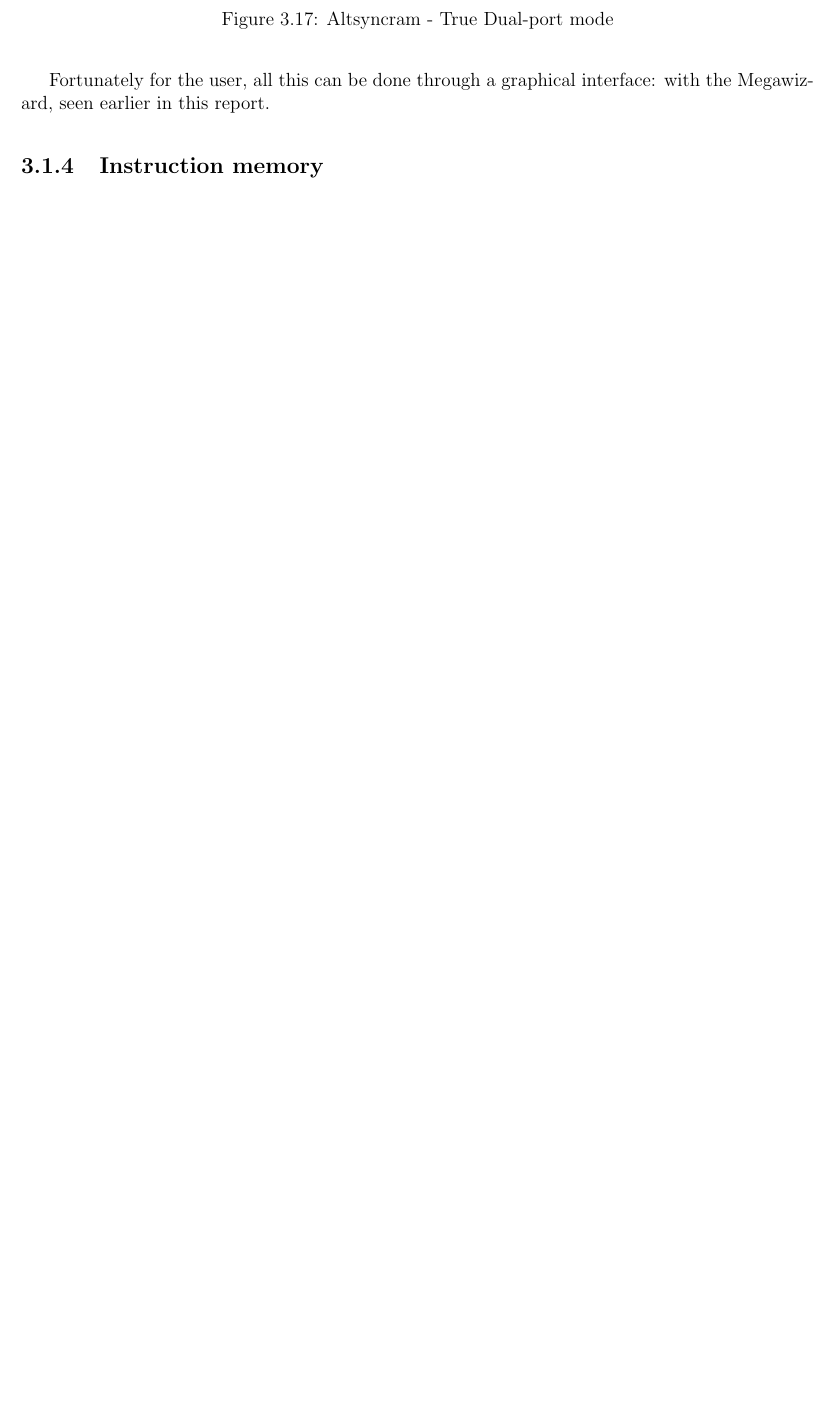
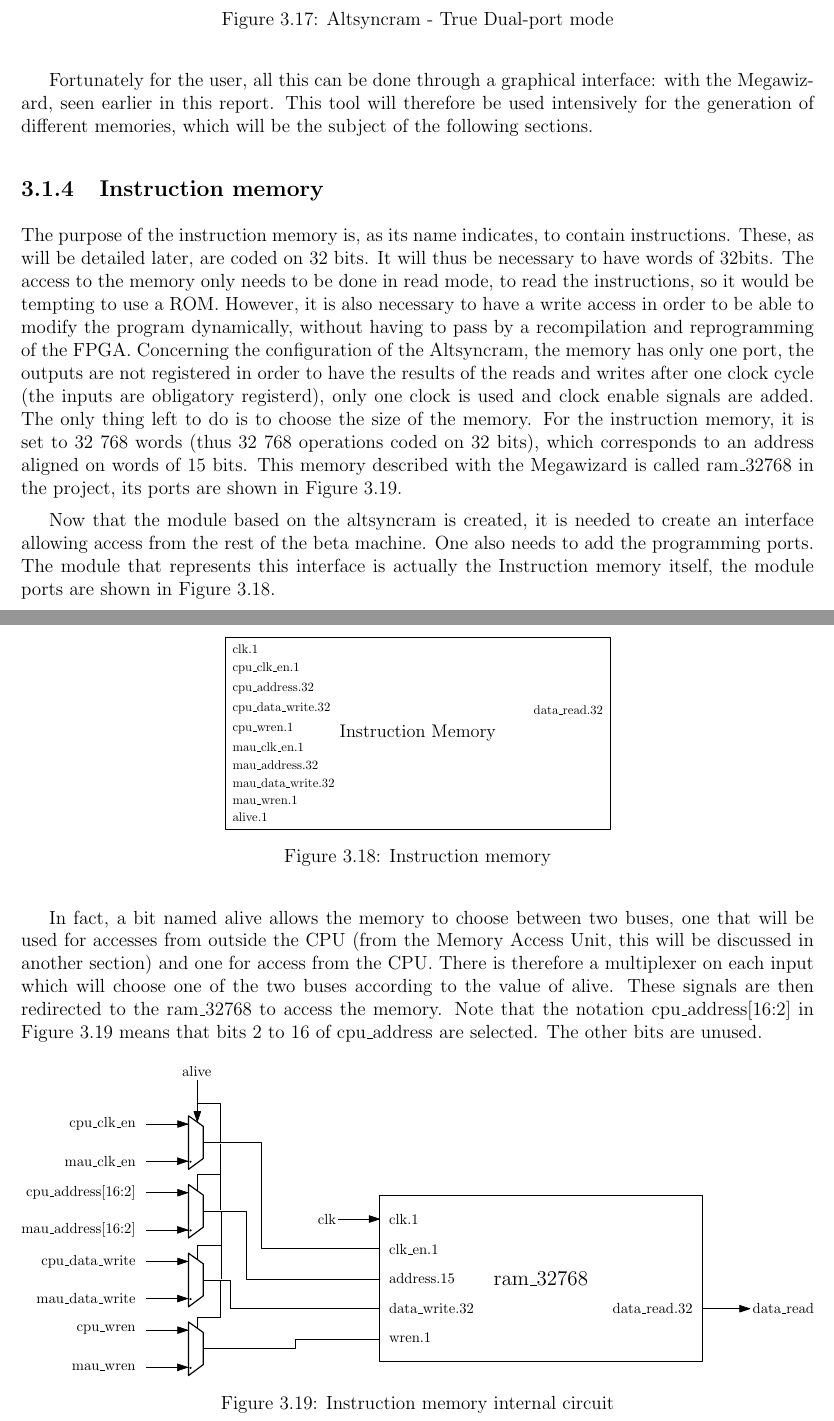
Before and after one commit to AnotherGitAccount/TFE, a LaTeX thesis (latex/main.tex, which reads latex/Chapter3-CPU/cpu.tex): part of page 32 of 39 before the commit and two parts of pages 32 and 33 of 41 after it, the two joined at a grey line, cut so that both start at the same text, the shorter picture padded with empty space. Compiled offline with pdfLaTeX.

Commit message:
Instruction memory

```diff
--- a/latex/Chapter3-CPU/cpu.tex
+++ b/latex/Chapter3-CPU/cpu.tex
@@ -292,15 +292,61 @@ not be used and the write enable will be put at the ground, in the low state).
 \end{figure}
 
 Fortunately for the user, all this can be done through a graphical interface: with the Megawizard,
-seen earlier in this report.
+seen earlier in this report. This tool will therefore be used intensively for the generation of
+different memories, which will be the subject of the following sections.
 
 \subsection{Instruction memory}
 
+The purpose of the instruction memory is, as its name indicates, to contain instructions. These, as
+will be detailed later, are coded on 32 bits. It will thus be necessary to have words of 32bits. The
+access to the memory only needs to be done in read mode, to read the instructions, so it would be tempting
+to use a ROM. However, it is also necessary to have a write access in order to be able to modify the
+program dynamically, without having to pass by a recompilation and reprogramming of the FPGA.
+Concerning the configuration of the Altsyncram, the
+memory has only one port, the outputs are not registered in order to have the results of the reads
+and writes after one clock cycle (the inputs are obligatory registerd), only one clock is used and
+clock enable signals are added. The only thing left to do is to choose the size of the memory. For
+the instruction memory, it is set to 32 768 words (thus 32 768 operations coded on 32 bits), which
+corresponds to an address aligned on words of 15 bits. This memory described with the Megawizard
+is called ram\_32768 in the project, its ports are shown in Figure \ref{fig:components/im_in}.
+
+Now that the module based on the altsyncram is created, it is needed to create an interface allowing
+access from the rest of the beta machine. One also needs to add the programming ports. The
+module that represents this interface is actually the Instruction memory itself, the module ports
+are shown in Figure \ref{fig:components/im}.
+
+\begin{figure}[H]
+    \centering
+    \includegraphics[scale=0.8]{Chapter3-CPU/res/instruction_memory}
+    \caption{Instruction memory}
+    \label{fig:components/im}
+\end{figure}
+
+In fact, a bit named alive allows the memory to choose between two buses, one that will be used for
+accesses from outside the CPU (from the Memory Access Unit, this will be discussed in another
+section) and one for access from the CPU. There is therefore a multiplexer on each input which will
+choose one of the two buses according to the value of alive. These signals are then redirected to
+the ram\_32768 to access the memory. Note that the notation cpu\_address[16:2] in Figure \ref{fig:components/im_in}
+means that bits 2 to 16 of cpu\_address are selected. The other bits are unused.
+
+\begin{figure}[H]
+    \centering
+    \includegraphics[width=\linewidth]{Chapter3-CPU/res/instruction_memory_in}
+    \caption{Instruction memory internal circuit}
+    \label{fig:components/im_in}
+\end{figure}
+
 \subsection{Register file}
+
+
 
 \subsection{Data memory}
 
+
+
 \subsection{Control logic}
+
+
 
 \section{Instruction Set Architecture}
 \subsection{Instructions formats}
```
Also changed, not shown: latex/Chapter3-CPU/res/instruction_memory.eps (added), latex/Chapter3-CPU/res/instruction_memory_in.eps (added), 2 other files.
